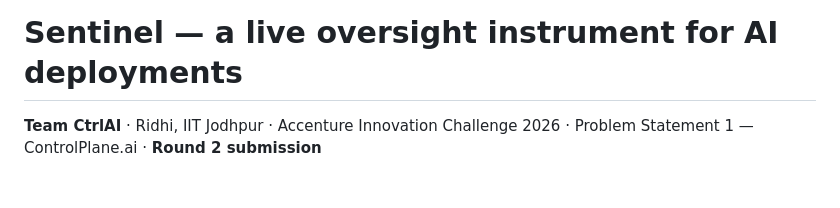
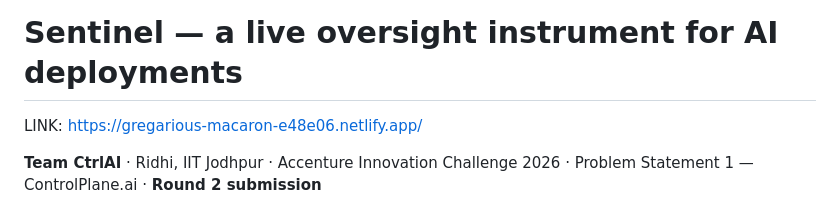
Before and after one commit to ridhi-png/sentinel-prototype, a Markdown page: README.md, the part around the change. Rendered like a GitHub page; blank space fills up the shorter version.

```diff
--- a/README.md
+++ b/README.md
@@ -1,4 +1,6 @@
 # Sentinel — a live oversight instrument for AI deployments
+
+LINK: https://gregarious-macaron-e48e06.netlify.app/
 
 **Team CtrlAI** · Ridhi, IIT Jodhpur · Accenture Innovation Challenge 2026 · Problem Statement 1 — ControlPlane.ai · **Round 2 submission**
 
```
